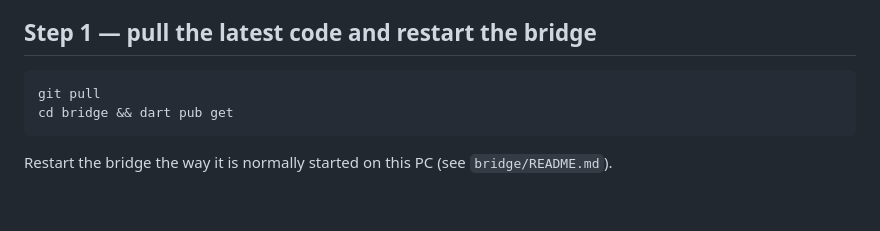
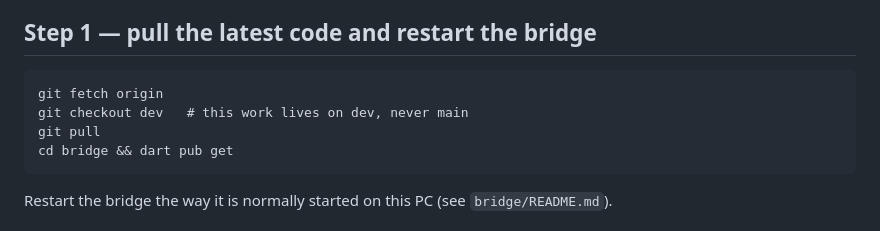
Before and after one commit to Youssefhikal93/Miko-hero, a Markdown page: docs/STORY_QUALITY_UPGRADE.md, the part around the change. Rendered like a GitHub page; blank space fills up the shorter version.

````diff
--- a/docs/STORY_QUALITY_UPGRADE.md
+++ b/docs/STORY_QUALITY_UPGRADE.md
@@ -74,6 +74,8 @@ handled and what is genuinely the model's job.
 ## Step 1 — pull the latest code and restart the bridge
 
 ```
+git fetch origin
+git checkout dev   # this work lives on dev, never main
 git pull
 cd bridge && dart pub get
 ```
````
Also changed, not shown: docs/ILLUSTRATION_QUALITY_UPGRADE.md (+2 -0 lines), docs/REMOTE_FAMILY_ACCESS.md (+6 -3 lines).
